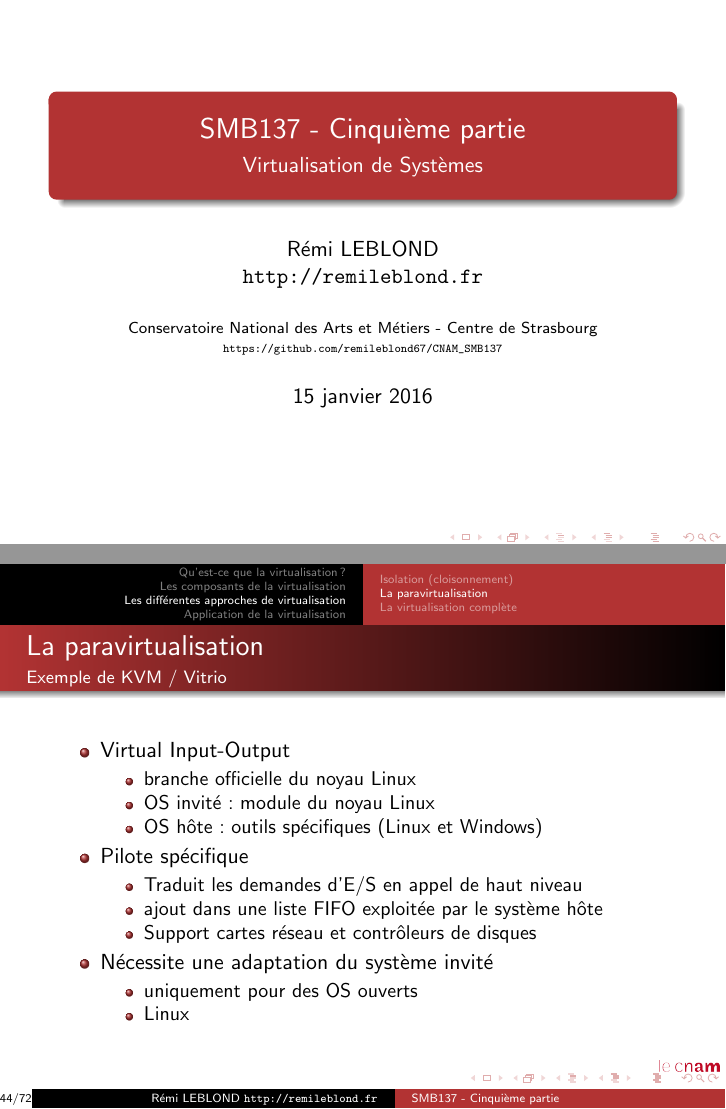
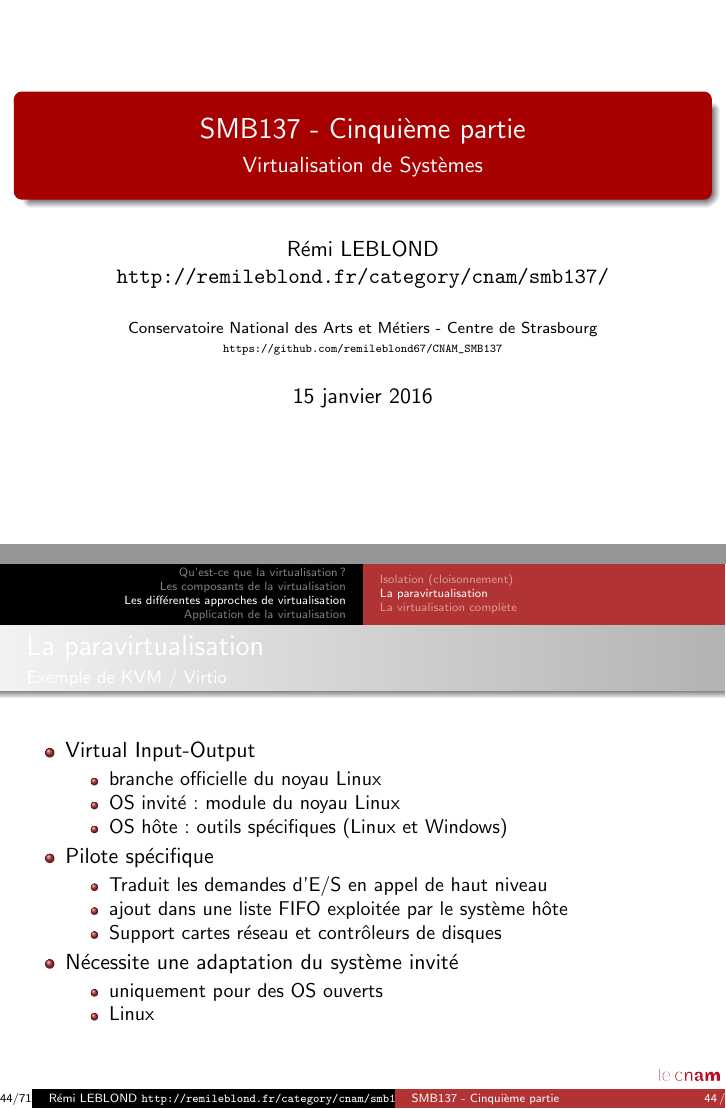
Before and after one commit to remileblond67/CNAM_SMB137, LaTeX slides (latex/05_virtualisation.tex, which reads latex/include/inc_entete.tex): pages 1 and 65 of 99 before the commit and pages 1 and 32 of 53 after it, joined at a grey line. Compiled offline with pdfLaTeX; a LaTeX package or settings file that is missing is left out.

```diff
--- a/latex/05_virtualisation.tex
+++ b/latex/05_virtualisation.tex
@@ -600,7 +600,7 @@
 
 \begin{frame}
 \frametitle{La paravirtualisation}
-\framesubtitle{Exemple de KVM / Vitrio}
+\framesubtitle{Exemple de KVM / Virtio}
 \begin{itemize}
 \item Virtual Input-Output
 \begin{itemize}
--- a/latex/include/inc_entete.tex
+++ b/latex/include/inc_entete.tex
@@ -1,5 +1,18 @@
+%\documentclass{beamer}
+\documentclass[handout]{beamer}
+\usetheme{CambridgeUS}
+\setbeamercolor{title}{bg=red!65!black,fg=white}
+\definecolor{beamer@blendedred}{rgb}{0.7,0.2,0.2}
+\setbeamercolor{structure}{fg=beamer@blendedred}
+\setbeamertemplate{sidebar right}
+{
+  \vfill%
+  \llap{\insertlogo\hskip0.1cm}%
+  \vskip7pt%
+}
+
 %\documentclass[handout,ignorenonframetext,red]{beamer}
-\documentclass[ignorenonframetext,red]{beamer}
+%\documentclass[ignorenonframetext,red]{beamer}
 %\documentclass[class=article, a4paper]{beamer}
 %\documentclass[handout, red]{beamer} %pour sortie papier
 
@@ -52,12 +60,9 @@
 
 }
 
-%\mode<handout>{  \setbeamercovered{background canvas}{bg=black!5}} }
-
-
 \logo{\vspace{-.10cm} \includegraphics[scale=0.1]{../illustration/logo_cnam.png}}
 \date{\today}
-\author{Rémi LEBLOND\\ \url{http://remileblond.fr}}
+\author{Rémi LEBLOND\\ \url{http://remileblond.fr/category/cnam/smb137/}}
 \institute{Conservatoire National des Arts et Métiers - Centre de Strasbourg
 
 {\tiny \url{https://github.com/remileblond67/CNAM_SMB137}}}
```
Also changed, not shown: latex/05_virtualisation.tex (2 more changed lines), latex/include/inc_entete.tex (5 more changed lines).
